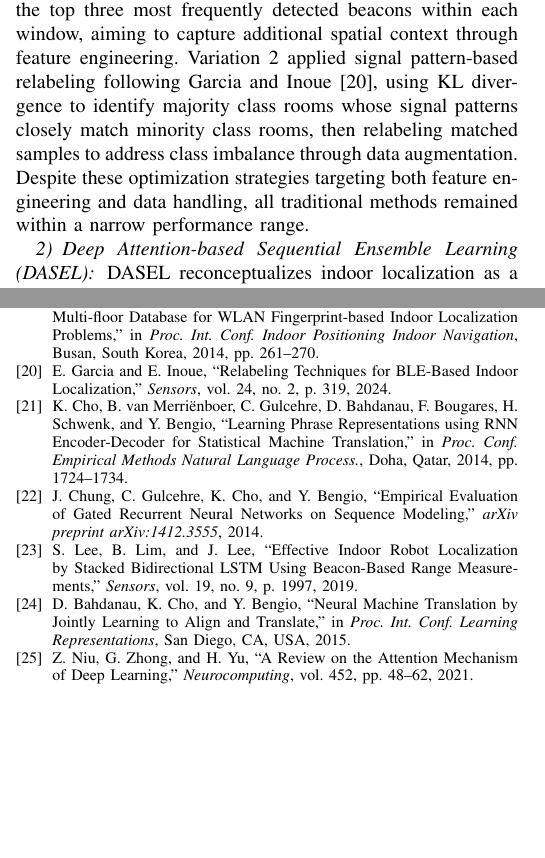
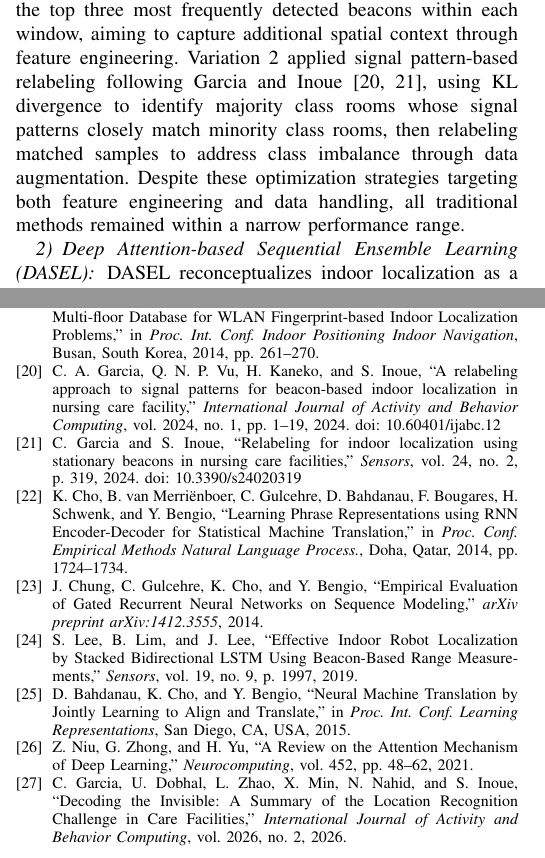
Before and after one commit to minhtrietcancode/abc-challenge-2026-location-classification, a LaTeX paper (camera_ready_paper.tex): two parts of the columns of pages 3 and 9 of 9, joined at a grey line, cut so that both start at the same text, the shorter picture padded with empty space. Compiled offline with pdfLaTeX.

Commit message:
update: citations follow reviewers requirements

```diff
--- a/camera_ready_paper.tex
+++ b/camera_ready_paper.tex
@@ -146,7 +146,7 @@ The traditional baseline approach treats each temporal window as an independent
 \label{fig:tradml}
 \end{figure}
 
-To establish a comprehensive baseline, we explored optimizations from different angles. Variation 1 employed dominant beacon features by augmenting the base statistical features with three additional categorical features representing the top three most frequently detected beacons within each window, aiming to capture additional spatial context through feature engineering. Variation 2 applied signal pattern-based relabeling following Garcia and Inoue \cite{b20}, using KL divergence to identify majority class rooms whose signal patterns closely match minority class rooms, then relabeling matched samples to address class imbalance through data augmentation. Despite these optimization strategies targeting both feature engineering and data handling, all traditional methods remained within a narrow performance range.
+To establish a comprehensive baseline, we explored optimizations from different angles. Variation 1 employed dominant beacon features by augmenting the base statistical features with three additional categorical features representing the top three most frequently detected beacons within each window, aiming to capture additional spatial context through feature engineering. Variation 2 applied signal pattern-based relabeling following Garcia and Inoue \cite{b20, b21}, using KL divergence to identify majority class rooms whose signal patterns closely match minority class rooms, then relabeling matched samples to address class imbalance through data augmentation. Despite these optimization strategies targeting both feature engineering and data handling, all traditional methods remained within a narrow performance range.
 
 \FloatBarrier
 \subsubsection{Deep Attention-based Sequential Ensemble Learning (DASEL)}
@@ -416,17 +416,21 @@ The authors would like to thank Kyushu Institute of Technology for providing the
 
 \bibitem{b19} J. Torres-Sospedra et al., ``UJIIndoorLoc: A New Multi-building and Multi-floor Database for WLAN Fingerprint-based Indoor Localization Problems,'' in \textit{Proc. Int. Conf. Indoor Positioning Indoor Navigation}, Busan, South Korea, 2014, pp. 261--270.
 
-\bibitem{b20} E. Garcia and E. Inoue, ``Relabeling Techniques for BLE-Based Indoor Localization,'' \textit{Sensors}, vol. 24, no. 2, p. 319, 2024.
+\bibitem{b20} C. A. Garcia, Q. N. P. Vu, H. Kaneko, and S. Inoue, ``A relabeling approach to signal patterns for beacon-based indoor localization in nursing care facility,'' \textit{International Journal of Activity and Behavior Computing}, vol. 2024, no. 1, pp. 1--19, 2024. doi: 10.60401/ijabc.12
 
-\bibitem{b21} K. Cho, B. van Merriënboer, C. Gulcehre, D. Bahdanau, F. Bougares, H. Schwenk, and Y. Bengio, ``Learning Phrase Representations using RNN Encoder-Decoder for Statistical Machine Translation,'' in \textit{Proc. Conf. Empirical Methods Natural Language Process.}, Doha, Qatar, 2014, pp. 1724--1734.
+\bibitem{b21} C. Garcia and S. Inoue, ``Relabeling for indoor localization using stationary beacons in nursing care facilities,'' \textit{Sensors}, vol. 24, no. 2, p. 319, 2024. doi: 10.3390/s24020319
 
-\bibitem{b22} J. Chung, C. Gulcehre, K. Cho, and Y. Bengio, ``Empirical Evaluation of Gated Recurrent Neural Networks on Sequence Modeling,'' \textit{arXiv preprint arXiv:1412.3555}, 2014.
+\bibitem{b22} K. Cho, B. van Merriënboer, C. Gulcehre, D. Bahdanau, F. Bougares, H. Schwenk, and Y. Bengio, ``Learning Phrase Representations using RNN Encoder-Decoder for Statistical Machine Translation,'' in \textit{Proc. Conf. Empirical Methods Natural Language Process.}, Doha, Qatar, 2014, pp. 1724--1734.
 
-\bibitem{b23} S. Lee, B. Lim, and J. Lee, ``Effective Indoor Robot Localization by Stacked Bidirectional LSTM Using Beacon-Based Range Measurements,'' \textit{Sensors}, vol. 19, no. 9, p. 1997, 2019.
+\bibitem{b23} J. Chung, C. Gulcehre, K. Cho, and Y. Bengio, ``Empirical Evaluation of Gated Recurrent Neural Networks on Sequence Modeling,'' \textit{arXiv preprint arXiv:1412.3555}, 2014.
 
-\bibitem{b24} D. Bahdanau, K. Cho, and Y. Bengio, ``Neural Machine Translation by Jointly Learning to Align and Translate,'' in \textit{Proc. Int. Conf. Learning Representations}, San Diego, CA, USA, 2015.
+\bibitem{b24} S. Lee, B. Lim, and J. Lee, ``Effective Indoor Robot Localization by Stacked Bidirectional LSTM Using Beacon-Based Range Measurements,'' \textit{Sensors}, vol. 19, no. 9, p. 1997, 2019.
 
-\bibitem{b25} Z. Niu, G. Zhong, and H. Yu, ``A Review on the Attention Mechanism of Deep Learning,'' \textit{Neurocomputing}, vol. 452, pp. 48--62, 2021.
+\bibitem{b25} D. Bahdanau, K. Cho, and Y. Bengio, ``Neural Machine Translation by Jointly Learning to Align and Translate,'' in \textit{Proc. Int. Conf. Learning Representations}, San Diego, CA, USA, 2015.
+
+\bibitem{b27} Z. Niu, G. Zhong, and H. Yu, ``A Review on the Attention Mechanism of Deep Learning,'' \textit{Neurocomputing}, vol. 452, pp. 48--62, 2021.
+
+\bibitem{b26} C. Garcia, U. Dobhal, L. Zhao, X. Min, N. Nahid, and S. Inoue, ``Decoding the Invisible: A Summary of the Location Recognition Challenge in Care Facilities,'' \textit{International Journal of Activity and Behavior Computing}, vol. 2026, no. 2, 2026.
 
 \end{thebibliography}
 
```
Also changed, not shown: camera_ready_paper.tex (6 more changed lines).
